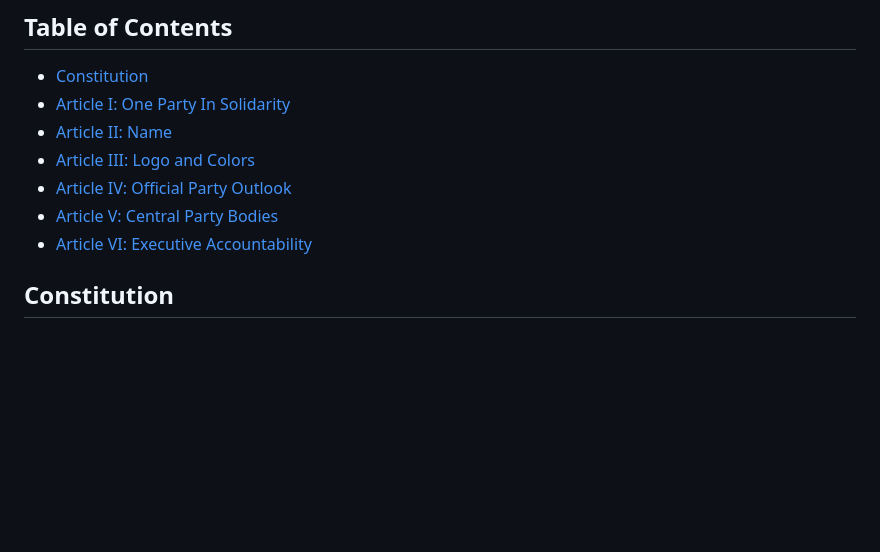
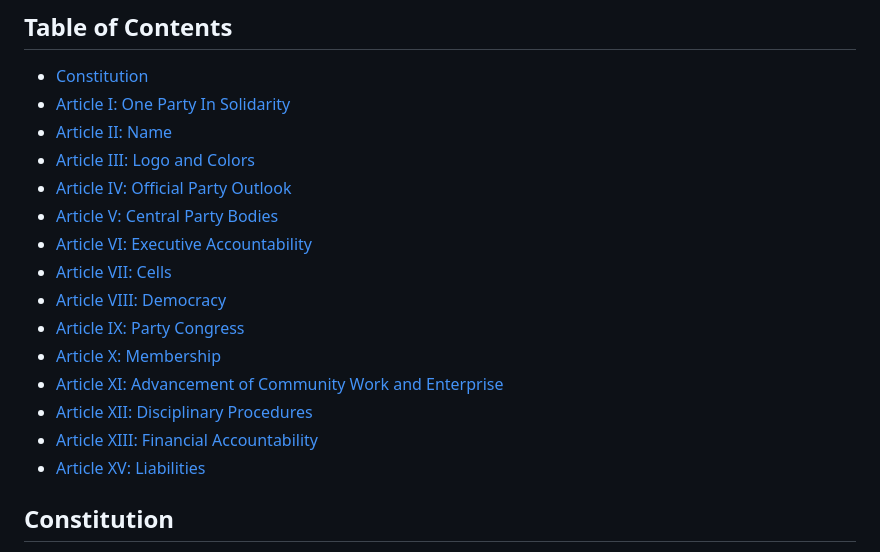
Before and after one commit to unnwa/RedBanner-Website, a Markdown page: constitution.md, the part around the change. Rendered like a GitHub page; blank space fills up the shorter version.

Commit message:
Finished table of contents

```diff
--- a/constitution.md
+++ b/constitution.md
@@ -18,6 +18,14 @@ Furthermore, we are dedicated to improving conditions in our local communities b
 - [Article IV: Official Party Outlook](#article-iv-official-party-outlook)
 - [Article V: Central Party Bodies](#article-v-central-party-bodies)
 - [Article VI: Executive Accountability](#article-vi-executive-accountability)
+- [Article VII: Cells](#article-vii-cells)
+- [Article VIII: Democracy](#article-viii-democracy)
+- [Article IX: Party Congress](#article-ix-party-congress)
+- [Article X: Membership](#article-x-membership)
+- [Article XI: Advancement of Community Work and Enterprise](#article-xi-advancement-of-community-work-and-enterprise)
+- [Article XII: Disciplinary Procedures](#article-xii-disciplinary-procedures)
+- [Article XIII: Financial Accountability](#article-xiii-financial-accountability)
+- [Article XV: Liabilities](#article-xv-liabilities)
 
 ## Constitution
 
```
